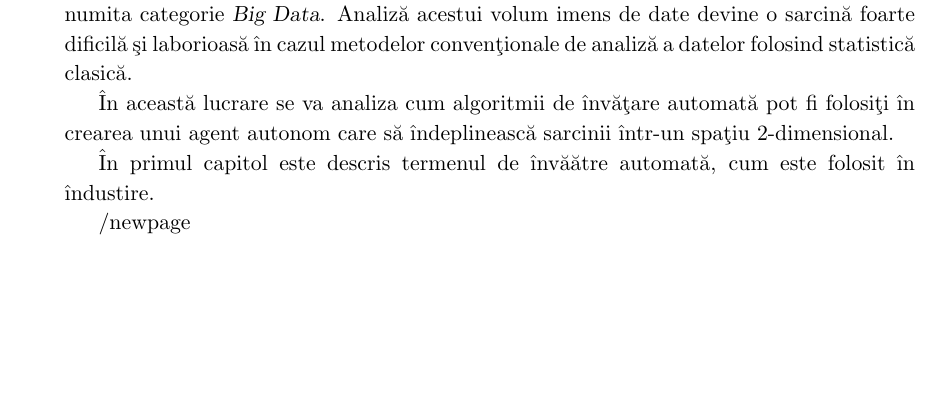
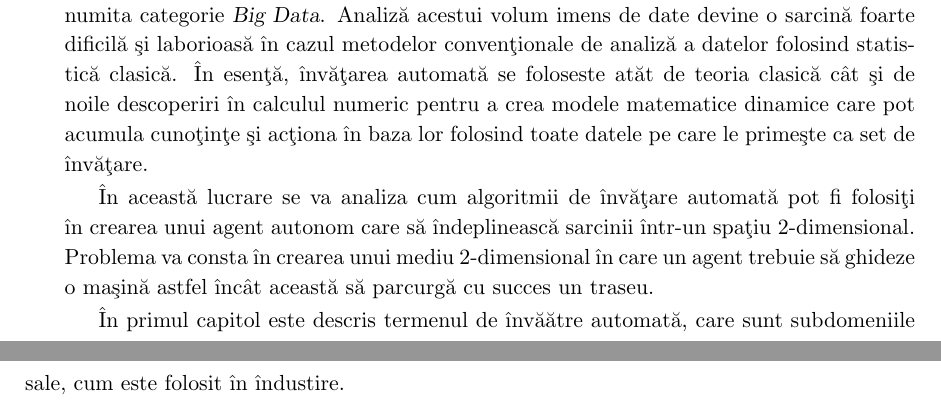
Before and after one commit to Soare-Robert-Daniel/diploma-de-licenta, a LaTeX book (lucrare/lucrare-licenta-Nume-Prenume.tex, which reads lucrare/lucrarea.tex): part of page 5 of 16 before the commit and two parts of pages 5 and 6 of 16 after it, the two joined at a grey line, cut so that both start at the same text, the shorter picture padded with empty space. Compiled offline with pdfLaTeX.

Commit message:
introducere

```diff
--- a/lucrare/lucrarea.tex
+++ b/lucrare/lucrarea.tex
@@ -16,15 +16,15 @@ Datorit@a marei conectivit@a@ti dintre oamenii din ziua de ast@azi; sistemele po
 
 Fiecare eveniment din ziua de ast@azi are o influen@t@a mai mic@a sau mai mare aupra acestei mari re@tele de sisteme ale civiliza@tiei umane. @Intrebarea natural@a la aceast@a dilemna este: putem face o estimare aupra acestor evenimente @si ale cazurilor lor speciale? Se poate, @si asta datorit@a faptului ca multe evenimente sunt monitorizate @si @inregistrate, precum: tranzac@tiile bancare, documente legislative @si juridice, vremea, traseele @si destina@tiile ma@sin@ariilor de transport marf@a (automobile, avioane, vapoare), discursuri @si opinii @in re@tele sociale, date medicale din dispozitive inteligente (telefoane smart, ceasuri @si br@atari smart), date provenite din simul@ari virtuale sau experimente.
 
-Tot acest mare volum de informa@tii @si metodele de manipulare, stocare @intr@a @in a@sa numita categorie {\sl Big Data}. Analiz@a acestui volum imens de date devine o sarcin@a foarte dificil@a @si laborioas@a @in cazul metodelor conven@tionale de analiz@a a datelor folosind statistic@a clasic@a.
+Tot acest mare volum de informa@tii @si metodele de manipulare, stocare @intr@a @in a@sa numita categorie {\sl Big Data}. Analiz@a acestui volum imens de date devine o sarcin@a foarte dificil@a @si laborioas@a @in cazul metodelor conven@tionale de analiz@a a datelor folosind statistic@a clasic@a. @In esen@t@a, @inv@a@tarea automat@a se foloseste at@at de teoria clasic@a c\^  at @si de noile descoperiri @in calculul numeric pentru a crea modele matematice dinamice care pot acumula cuno@tin@te @si ac@tiona @in baza lor folosind toate datele pe care le prime@ste ca set de @inv@a@tare.
 
 
-\^ In aceast\u a lucrare se va analiza cum algoritmii de @inv@a@tare automat@a  pot fi folosi@ti @in crearea unui agent autonom care s@a @indeplineasc@a sarcinii @intr-un spa@tiu 2-dimensional.
+\^ In aceast\u a lucrare se va analiza cum algoritmii de @inv@a@tare automat@a  pot fi folosi@ti @in crearea unui agent autonom care s@a @indeplineasc@a sarcinii @intr-un spa@tiu 2-dimensional. Problema va consta @in crearea unui mediu 2-dimensional @in care un agent trebuie s@a ghideze o ma@sin@a astfel @inc\^ at aceast@a s@a parcurg@a cu succes un traseu.
 \hspace{0.2cm}
 
-\^ In primul capitol este descris termenul de @inv@a@atre automat@a, cum este folosit @in @industire.
+\^ In primul capitol este descris termenul de @inv@a@atre automat@a, care sunt subdomeniile sale, cum este folosit @in @industire.
 
-/newpage
+\newpage
 
 %%CAPITOLUL 1
 %%
```
Also changed, not shown: lucrare/lucrare-licenta-Nume-Prenume.pdf, 2 other files.
